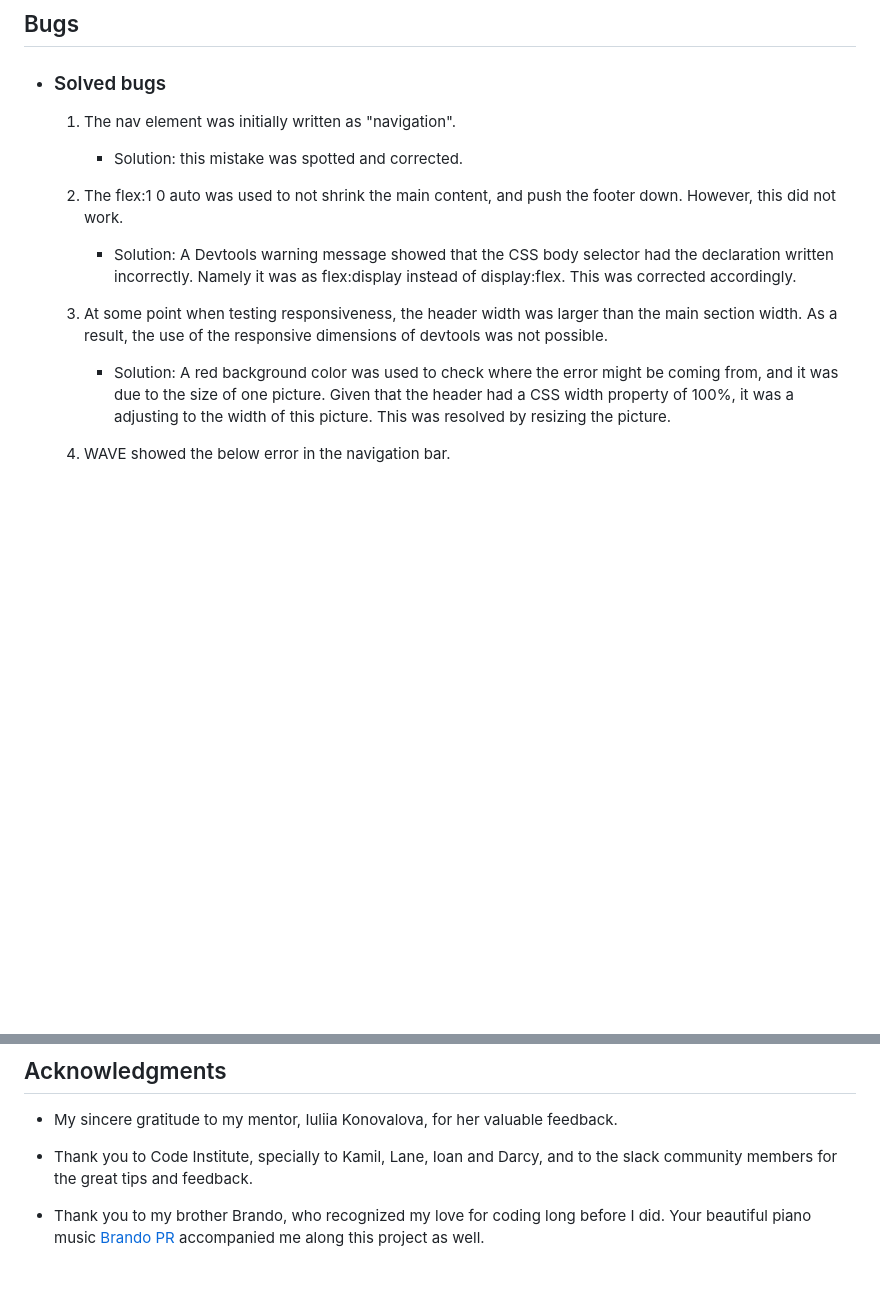
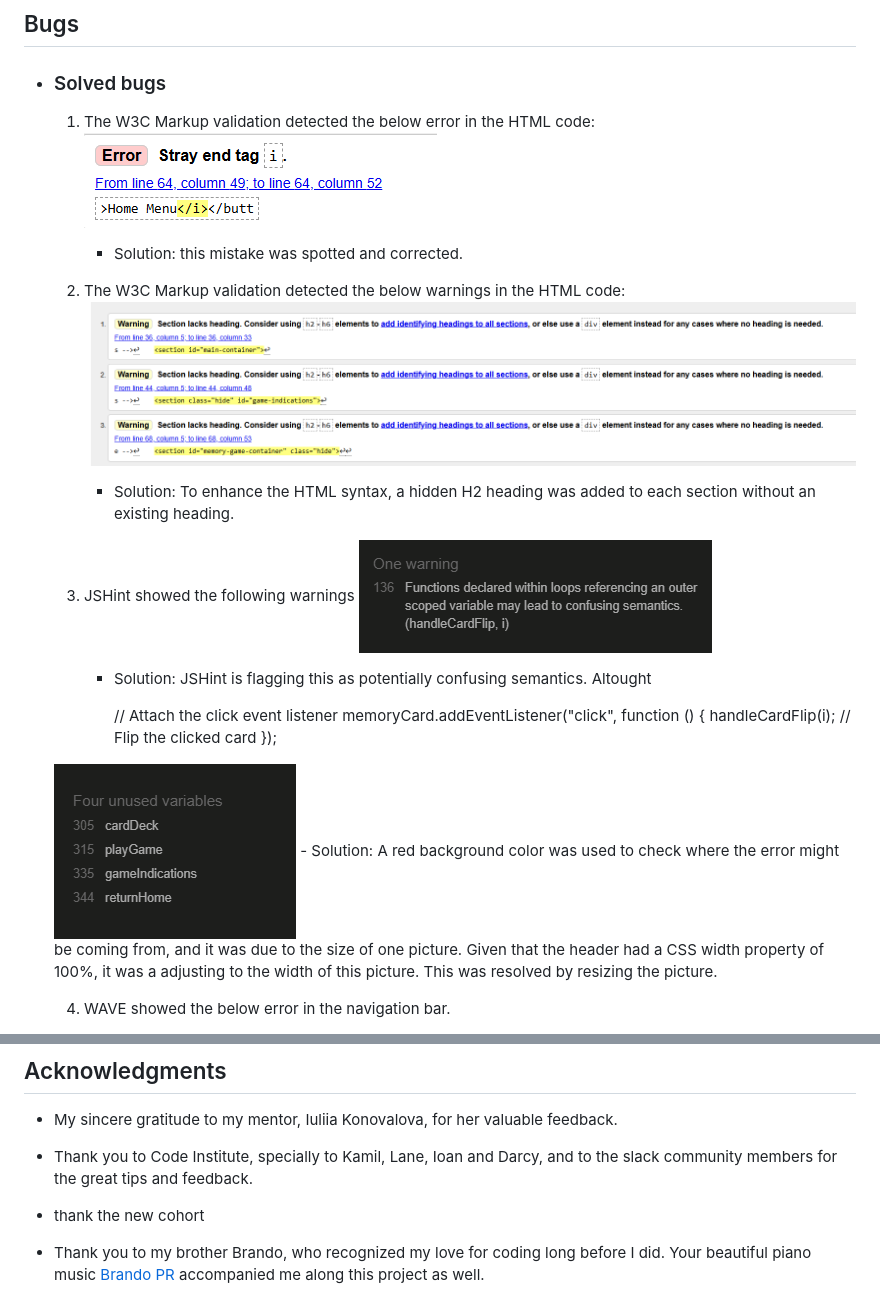
Before and after one commit to ParedesGab/PP2-memory-game, a Markdown page: README.md, 2 parts joined by grey strips. Rendered like a GitHub page; pictures changed too: documentation/bugs/bug-error-html-code.png (added), documentation/bugs/bug-warning1-jshint.png (added), documentation/bugs/bug-warning2-jshint.png (added); blank space fills up the shorter version.

Commit message:
After JSHint: Add event listener with closure to capture card index for handleCardFlip

```diff
--- a/README.md
+++ b/README.md
@@ -359,13 +359,25 @@ The website was tested on the following browsers:
 ---
 ## Bugs
 + ### Solved bugs
-  1. The nav element was initially written as "navigation".
+  1. The W3C Markup validation detected the below error in the HTML code:
+  ![bug HTML code](documentation/bugs/bug-error-html-code.png)
         - Solution: this mistake was spotted and corrected.
 
-  2. The flex:1 0 auto was used to not shrink the main content, and push the footer down. However, this did not work.
-        - Solution: A Devtools warning message showed that the CSS body selector had the declaration written incorrectly. Namely it was as flex:display instead of display:flex. This was corrected accordingly.
+  2. The W3C Markup validation detected the below warnings in the HTML code:
+    ![warnings HTML code](documentation/bugs/bug-warnings-html-code.png)
+        - Solution: To enhance the HTML syntax, a hidden H2 heading was added to each section without an existing heading.
 
-  3. At some point when testing responsiveness, the header width was larger than the main section width. As a result, the use of the responsive dimensions of devtools was not possible.
+  3. JSHint showed the following warnings
+  ![warnings JS code](documentation/bugs/bug-warning1-jshint.png)
+        - Solution: JSHint is flagging this as potentially confusing semantics. Altought
+
+            // Attach the click event listener
+    memoryCard.addEventListener("click", function () {
+      handleCardFlip(i); // Flip the clicked card
+    });
+
+
+  ![warnings JS code](documentation/bugs/bug-warning2-jshint.png)
         - Solution: A red background color was used to check where the error might be coming from, and it was due to the size of one picture. Given that the header had a CSS width property of 100%, it was a adjusting to the width of this picture. This was resolved by resizing the picture.
 
   4. WAVE showed the below error in the navigation bar.
@@ -429,5 +441,5 @@ The website has been deployed to GitHub pages following these steps:
 - My sincere gratitude to my mentor, Iuliia Konovalova, for her valuable feedback.
 
 - Thank you to Code Institute, specially to Kamil, Lane, Ioan and Darcy, and to the slack community members for the great tips and feedback.
-
+- thank the new cohort
 - Thank you to my brother Brando, who recognized my love for coding long before I did. Your beautiful piano music [Brando PR](https://www.youtube.com/@BrandoPR) accompanied me along this project as well.
```
Also changed, not shown: 1 other file.
